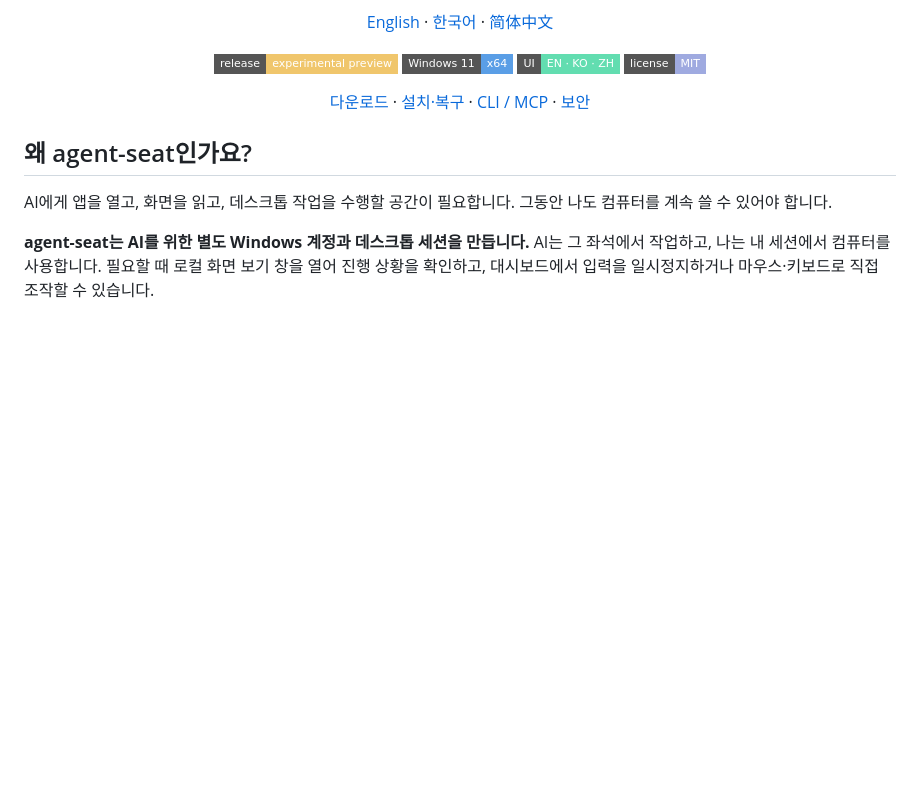
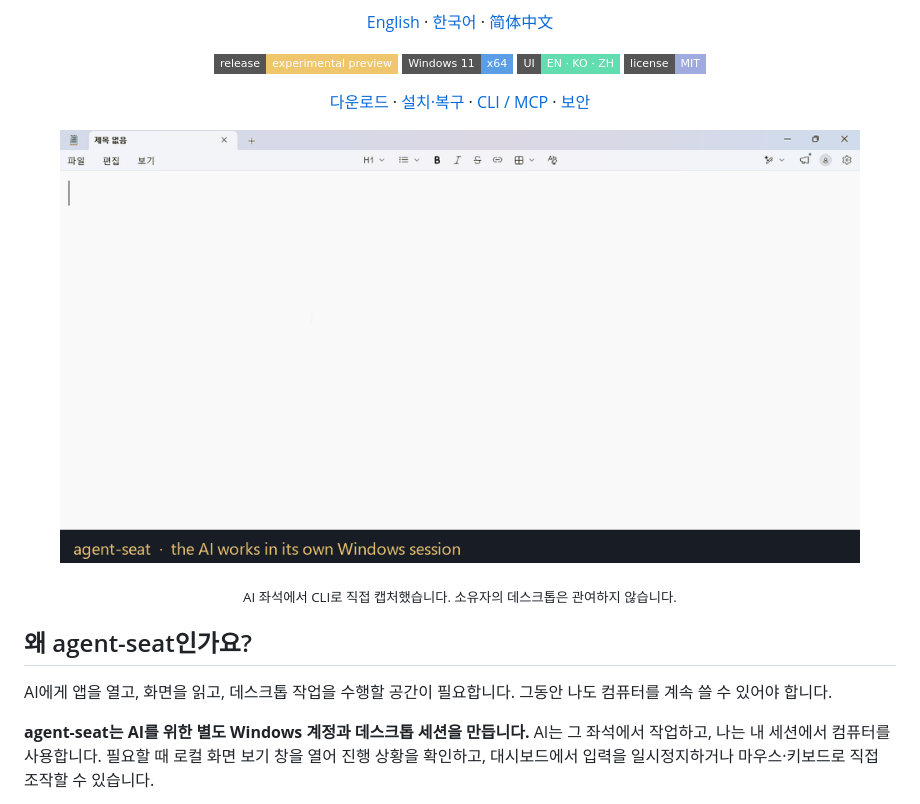
Before and after one commit to aksmfosef11/agent-seat, a Markdown page: README.ko.md, the part around the change. GitHub-like rendering; pictures changed too: assets/agent-seat-demo.gif (added); badges without logos; blank space fills up the shorter version.

```diff
--- a/README.ko.md
+++ b/README.ko.md
@@ -14,6 +14,9 @@
 [다운로드](https://github.com/aksmfosef11/agent-seat/releases) · [설치·복구](docs/INSTALL.md) · [CLI / MCP](#ai-연결) · [보안](SECURITY.md)
 
 </div>
+
+<p align="center"><img src="assets/agent-seat-demo.gif" alt="AI가 자신의 Windows 세션 안에서 메모를 쓰고 계산을 실행합니다." width="800"></p>
+<p align="center"><sub>AI 좌석에서 CLI로 직접 캡처했습니다. 소유자의 데스크톱은 관여하지 않습니다.</sub></p>
 
 ## 왜 agent-seat인가요?
 
```
Also changed, not shown: README.md (+3 -0 lines), README.zh-CN.md (+3 -0 lines), 1 other file.
